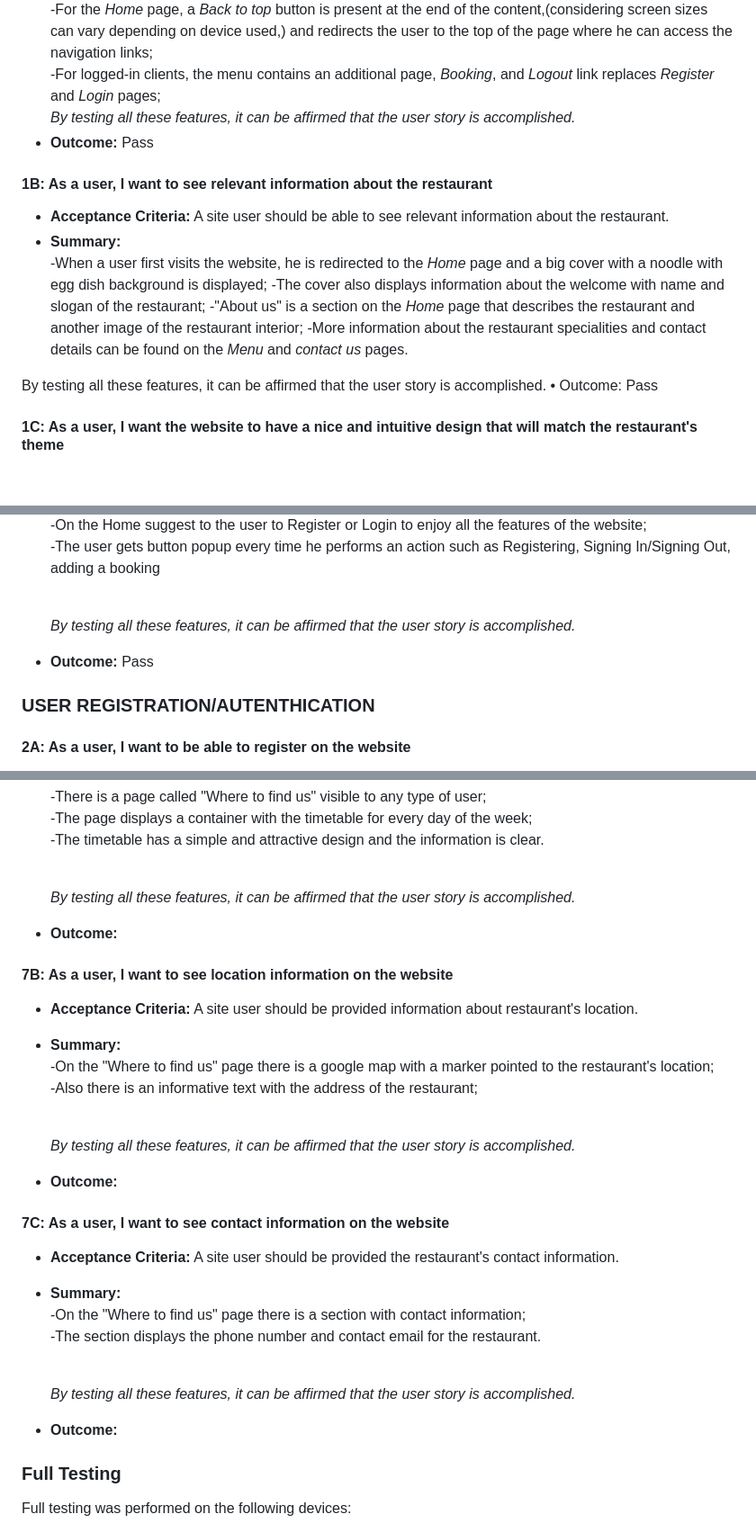
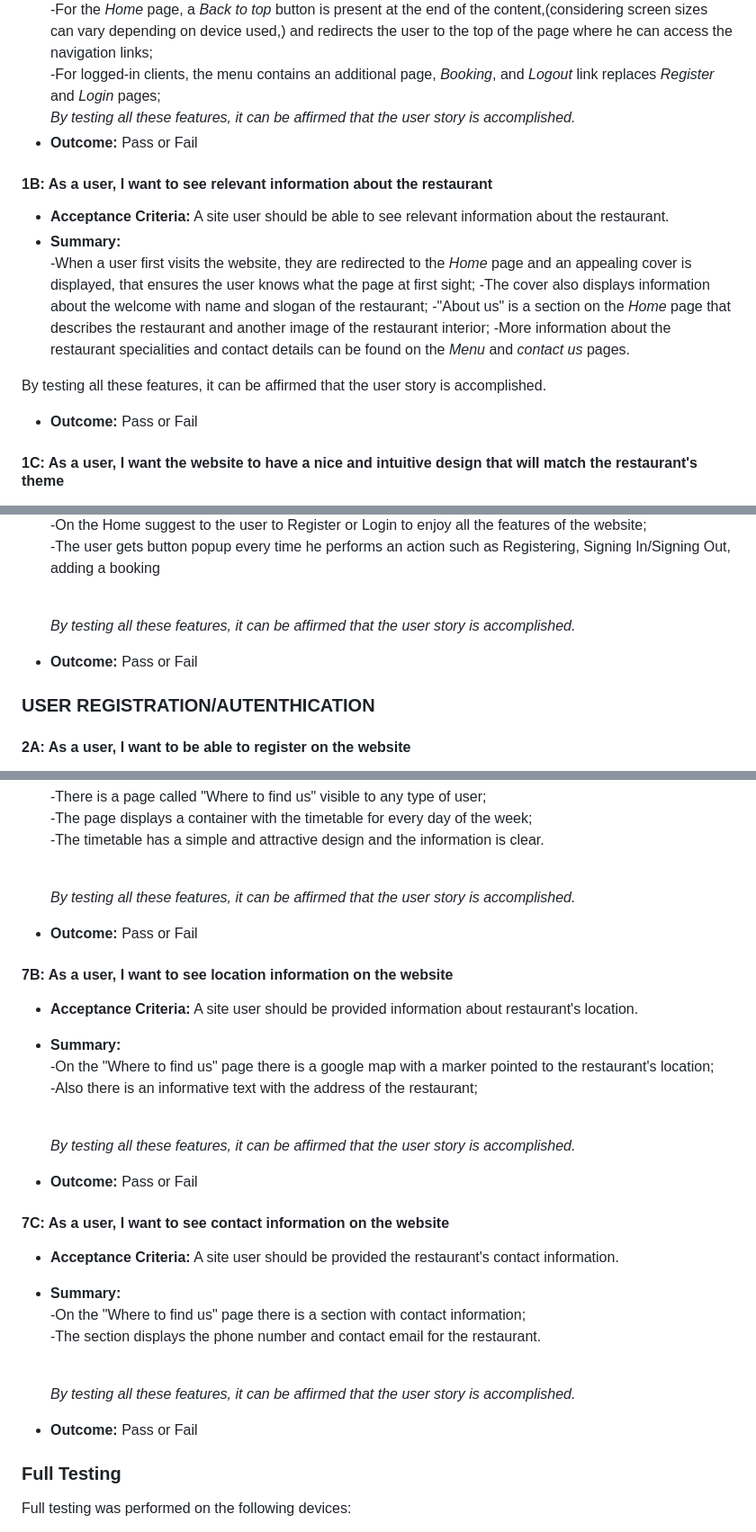
Before and after one commit to Zest-studi-o/p04-restaurant-bookings, a Markdown page: TESTING.md, 3 parts joined by grey strips. Shown: that part at 90% size. Rendered like a GitHub page; blank space fills up the shorter version.

```diff
--- a/TESTING.md
+++ b/TESTING.md
@@ -64,18 +64,18 @@ I used Lighthouse within the Chrome Developer Tools to test the performance, acc
     -For the *Home* page, a *Back to top* button is present at the end of the content,(considering screen sizes can vary depending on device used,) and redirects the user to the top of the page where he can access the navigation links;<br>
     -For logged-in clients, the menu contains an additional page, *Booking*, and *Logout* link replaces *Register* and *Login* pages;<br>
        *By testing all these features, it can be affirmed that the user story is accomplished.*<br>
-* **Outcome:** Pass
+* **Outcome:** Pass or Fail
 
 #### 1B: As a user, I want to see relevant information about the restaurant
 * **Acceptance Criteria:** A site user should be able to see relevant information about the restaurant.
 * **Summary:**
--When a user first visits the website, he is redirected to the *Home* page and a big cover with a noodle with egg dish background is displayed;
+-When a user first visits the website, they are redirected to the *Home* page and an appealing cover is displayed, that ensures the user knows what the page at first sight;
 -The cover also displays information about the welcome with name and slogan of the restaurant;
 -"About us" is a section on the *Home* page that describes the restaurant and another image of the restaurant interior;
 -More information about the restaurant specialities and contact details can be found on the *Menu* and *contact us* pages.
 
 By testing all these features, it can be affirmed that the user story is accomplished.
-•	Outcome: Pass
+* **Outcome:** Pass or Fail
 
 
 #### 1C: As a user, I want the website to have a nice and intuitive design that will match the restaurant's theme
@@ -89,7 +89,7 @@ By testing all these features, it can be affirmed that the user story is accompl
 
 
     *By testing all these features, it can be affirmed that the user story is accomplished.*<br>
-* **Outcome:** Pass
+* **Outcome:** Pass or Fail
 
 ### USER REGISTRATION/AUTENTHICATION
 #### 2A: As a user, I want to be able to register on the website
@@ -182,7 +182,7 @@ By testing all these features, it can be affirmed that the user story is accompl
     -The timetable has a simple and attractive design and the information is clear.<br><br>
 
      *By testing all these features, it can be affirmed that the user story is accomplished.*<br>
-* **Outcome:**
+* **Outcome:** Pass or Fail
 
 #### 7B: As a user, I want to see location information on the website
 * **Acceptance Criteria:** A site user should be provided information about restaurant's location.
@@ -191,7 +191,7 @@ By testing all these features, it can be affirmed that the user story is accompl
     -Also there is an informative text with the address of the restaurant;<br><br>
 
     *By testing all these features, it can be affirmed that the user story is accomplished.*<br>
-* **Outcome:**
+* **Outcome:** Pass or Fail
 
 #### 7C: As a user, I want to see contact information on the website
 * **Acceptance Criteria:** A site user should be provided the restaurant's contact information.
@@ -200,7 +200,7 @@ By testing all these features, it can be affirmed that the user story is accompl
     -The section displays the phone number and contact email for the restaurant.<br><br>
 
     *By testing all these features, it can be affirmed that the user story is accomplished.*<br>
-* **Outcome:**
+* **Outcome:** Pass or Fail
 
 ### Full Testing
 
```
Also changed, not shown: other parts of TESTING.md (+10 -9 lines), docs/testing/1/error_log.jpg (added), docs/testing/1/local.jpg (added), docs/testing/1/models_error.jpg (added), docs/testing/1/no_changes.jpg (added).
